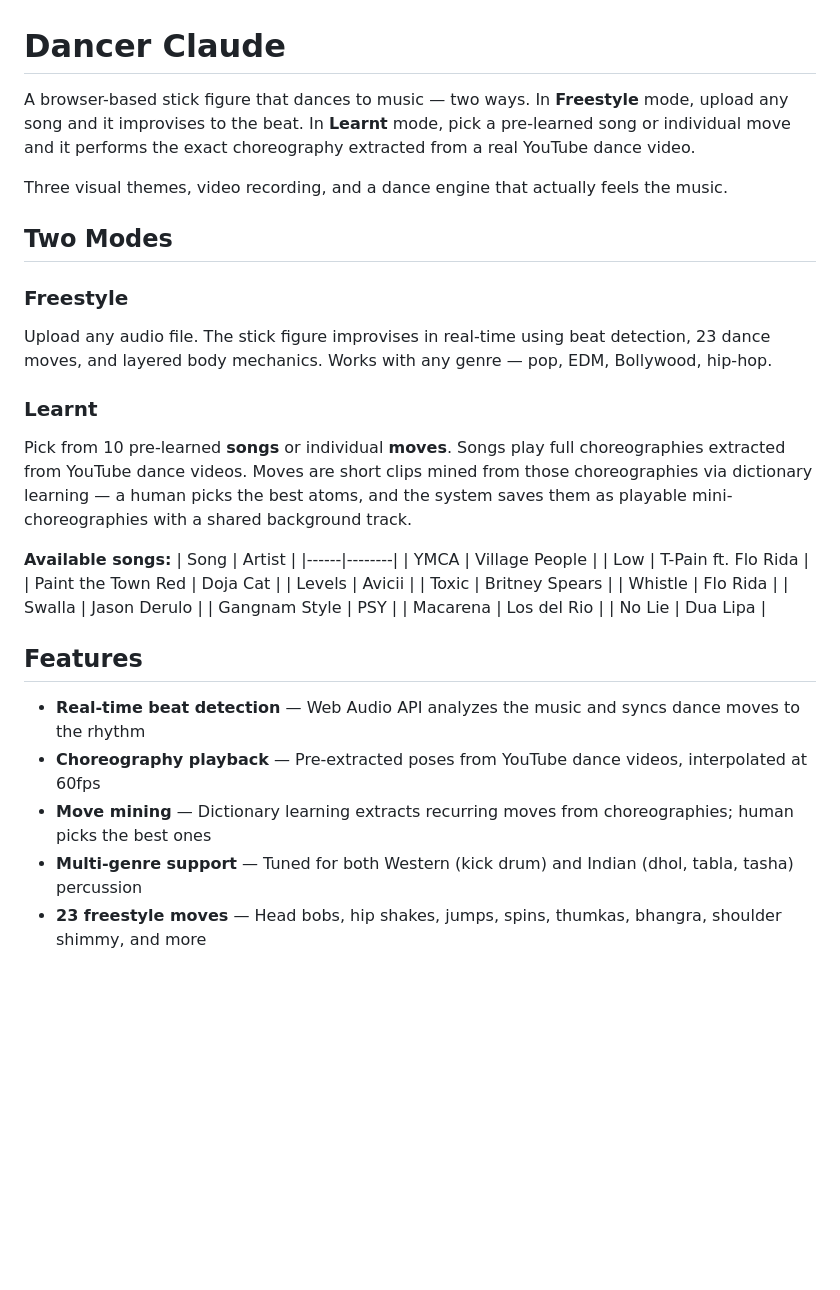
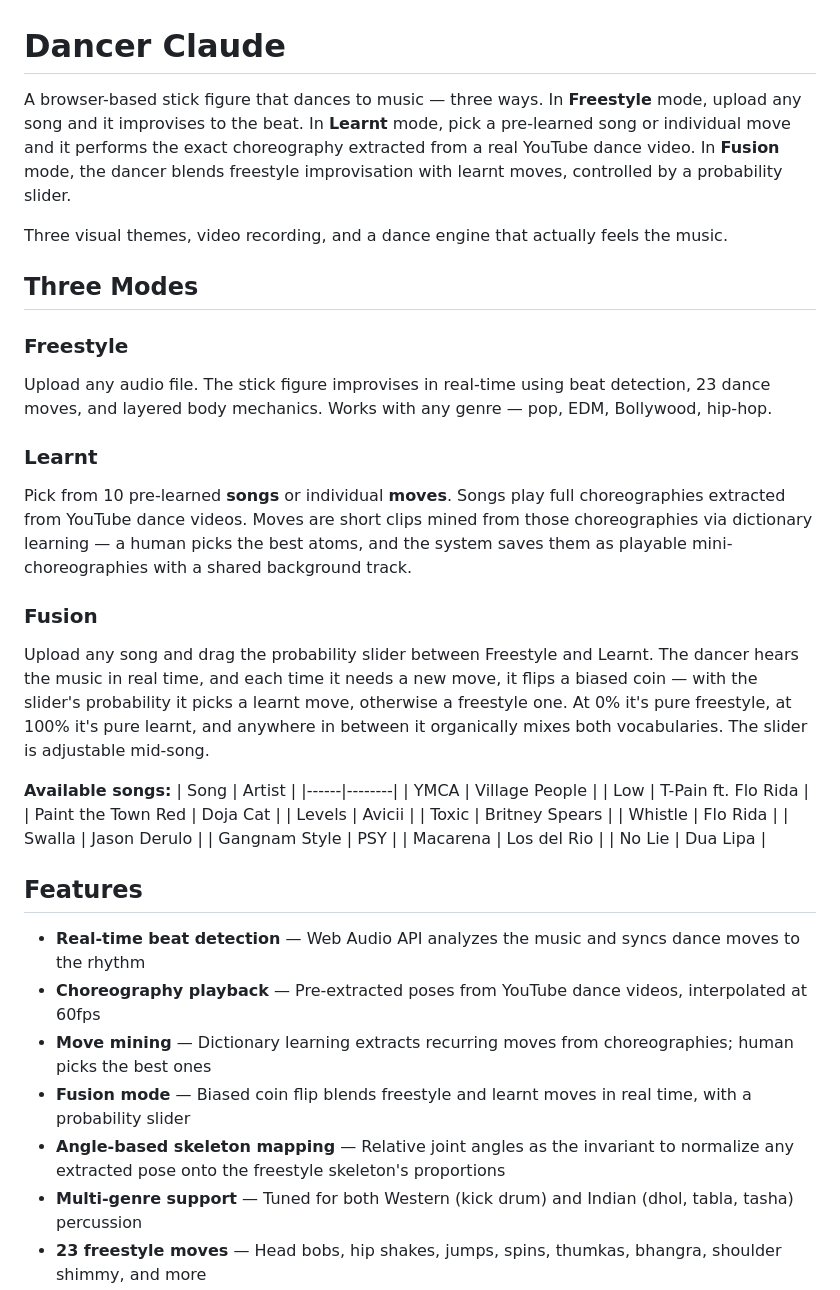
Before and after one commit to VivekKarmarkar/dancer-claude, a Markdown page: README.md, the part around one of its changes. Rendered like a GitHub page; blank space fills up the shorter version.

```diff
--- a/README.md
+++ b/README.md
@@ -1,16 +1,19 @@
 # Dancer Claude
 
-A browser-based stick figure that dances to music — two ways. In **Freestyle** mode, upload any song and it improvises to the beat. In **Learnt** mode, pick a pre-learned song or individual move and it performs the exact choreography extracted from a real YouTube dance video.
+A browser-based stick figure that dances to music — three ways. In **Freestyle** mode, upload any song and it improvises to the beat. In **Learnt** mode, pick a pre-learned song or individual move and it performs the exact choreography extracted from a real YouTube dance video. In **Fusion** mode, the dancer blends freestyle improvisation with learnt moves, controlled by a probability slider.
 
 Three visual themes, video recording, and a dance engine that actually feels the music.
 
-## Two Modes
+## Three Modes
 
 ### Freestyle
 Upload any audio file. The stick figure improvises in real-time using beat detection, 23 dance moves, and layered body mechanics. Works with any genre — pop, EDM, Bollywood, hip-hop.
 
 ### Learnt
 Pick from 10 pre-learned **songs** or individual **moves**. Songs play full choreographies extracted from YouTube dance videos. Moves are short clips mined from those choreographies via dictionary learning — a human picks the best atoms, and the system saves them as playable mini-choreographies with a shared background track.
+
+### Fusion
+Upload any song and drag the probability slider between Freestyle and Learnt. The dancer hears the music in real time, and each time it needs a new move, it flips a biased coin — with the slider's probability it picks a learnt move, otherwise a freestyle one. At 0% it's pure freestyle, at 100% it's pure learnt, and anywhere in between it organically mixes both vocabularies. The slider is adjustable mid-song.
 
 **Available songs:**
 | Song | Artist |
@@ -31,6 +34,8 @@ Pick from 10 pre-learned **songs** or individual **moves**. Songs play full chor
 - **Real-time beat detection** — Web Audio API analyzes the music and syncs dance moves to the rhythm
 - **Choreography playback** — Pre-extracted poses from YouTube dance videos, interpolated at 60fps
 - **Move mining** — Dictionary learning extracts recurring moves from choreographies; human picks the best ones
+- **Fusion mode** — Biased coin flip blends freestyle and learnt moves in real time, with a probability slider
+- **Angle-based skeleton mapping** — Relative joint angles as the invariant to normalize any extracted pose onto the freestyle skeleton's proportions
 - **Multi-genre support** — Tuned for both Western (kick drum) and Indian (dhol, tabla, tasha) percussion
 - **23 freestyle moves** — Head bobs, hip shakes, jumps, spins, thumkas, bhangra, shoulder shimmy, and more
 - **Layered movement** — Upper body and lower body move independently for natural-looking freestyle dance
```
Also changed, not shown: other parts of README.md (+15 -5 lines).
